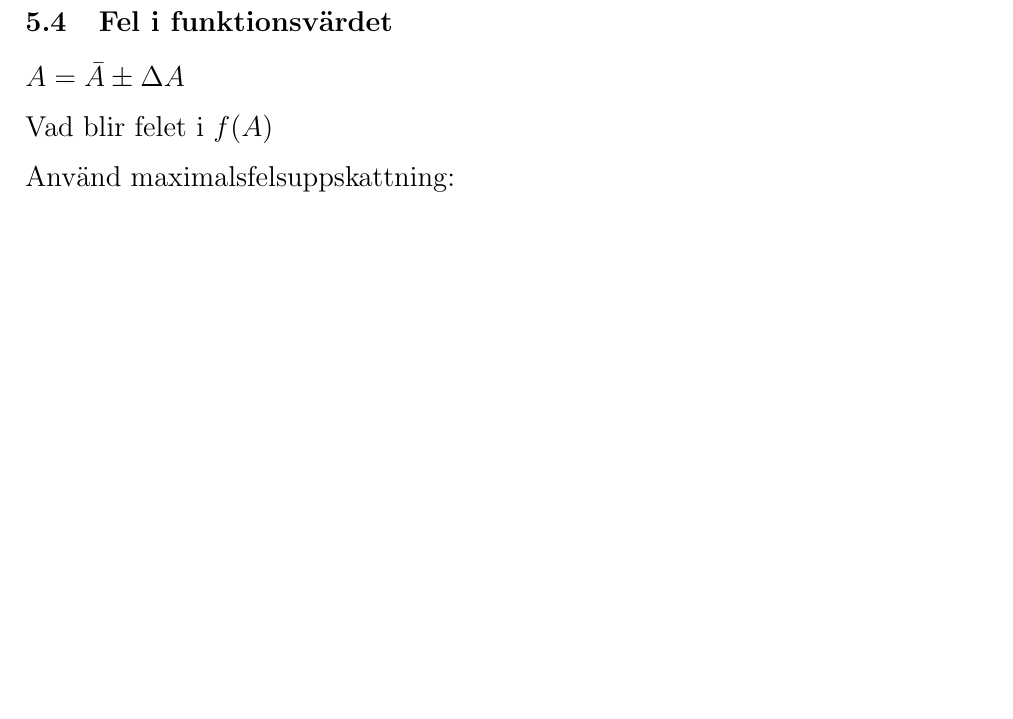
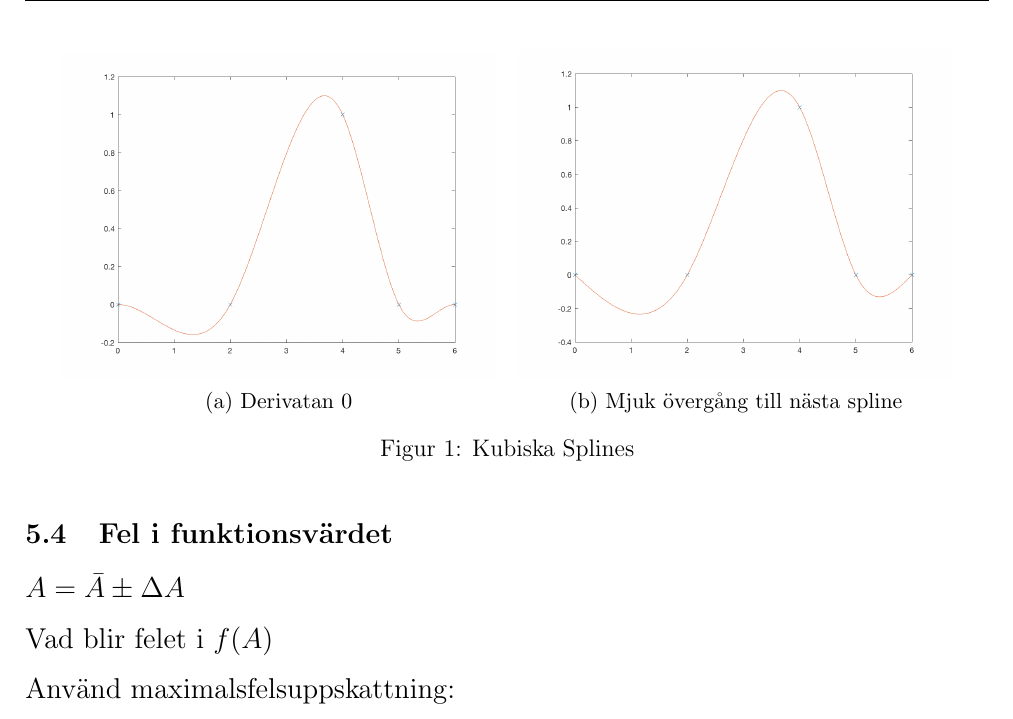
Before and after one commit to sorsater/tana09-summary, a LaTeX document (summary.tex): part of page 4 of 5 before the commit and part of page 5 of 6 after it, cut at the place of the change, the shorter picture padded with empty space. Compiled offline with pdfLaTeX.

Commit message:
Added spline-plots

```diff
--- a/summary.tex
+++ b/summary.tex
@@ -6,7 +6,16 @@
 \usepackage{parskip}
 \usepackage{amsmath}
 \usepackage{float}
+\usepackage{graphicx}
+\usepackage{wrapfig}
 
+% For the wrapfigure
+\usepackage{caption}
+\usepackage{subcaption}
+
+\graphicspath{{plots/}}
+
+\renewcommand{\figurename}{Figur}
 
 \pagestyle{fancy}
 \fancyhf{}
@@ -189,6 +198,20 @@ En funktion s sägs vara en kubisk splinefunktion på intervallet [a,b] om:
 Finns två typer av kubiska splines.
 Antingen är derivatan i ändpunkterna 0, rak linje, eller så knyter den ihop med nästa spline.
 
+\begin{figure}[H]
+    \centering
+    \begin{subfigure}[b]{0.45\textwidth}
+        \includegraphics[width=\textwidth]{3-2}
+        \caption{Derivatan 0}
+    \end{subfigure}
+    ~ % spacing
+    \begin{subfigure}[b]{0.45\textwidth}
+        \includegraphics[width=\textwidth]{3-1}
+        \caption{Mjuk övergång till nästa spline}
+    \end{subfigure}
+    \caption{Kubiska Splines}
+\end{figure}
+
 \subsection{Fel i funktionsvärdet}
 
 $A = \bar{A} \pm \Delta A $
```
Also changed, not shown: plots/3-1.png (added), plots/3-2.png (added), summary.pdf.
